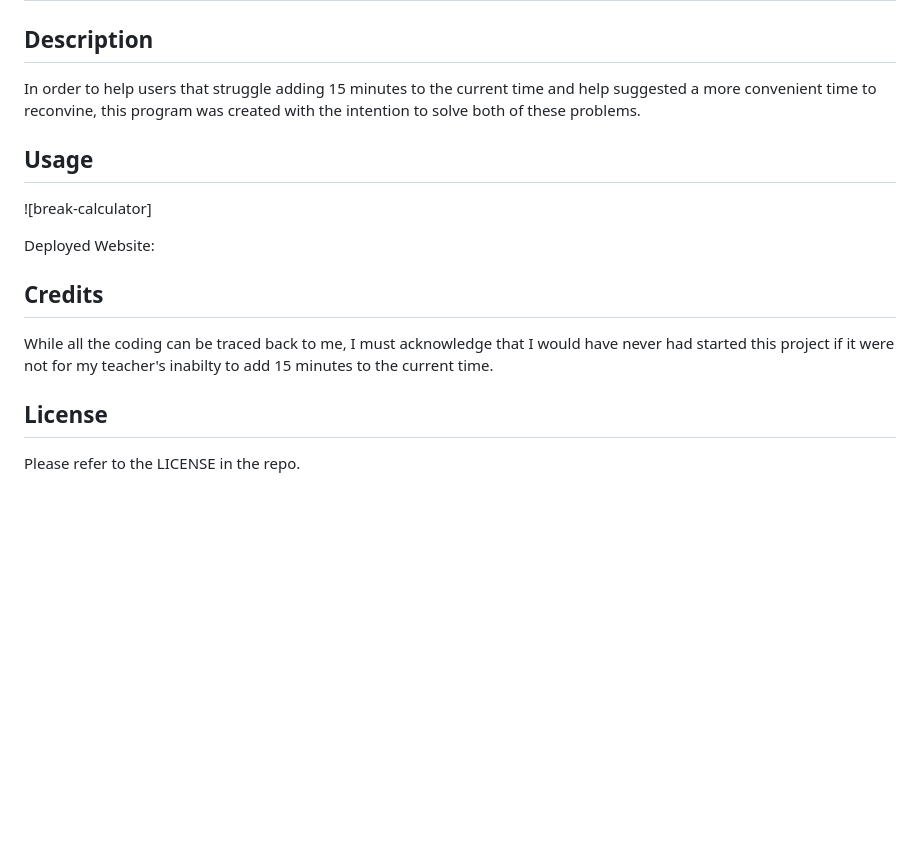
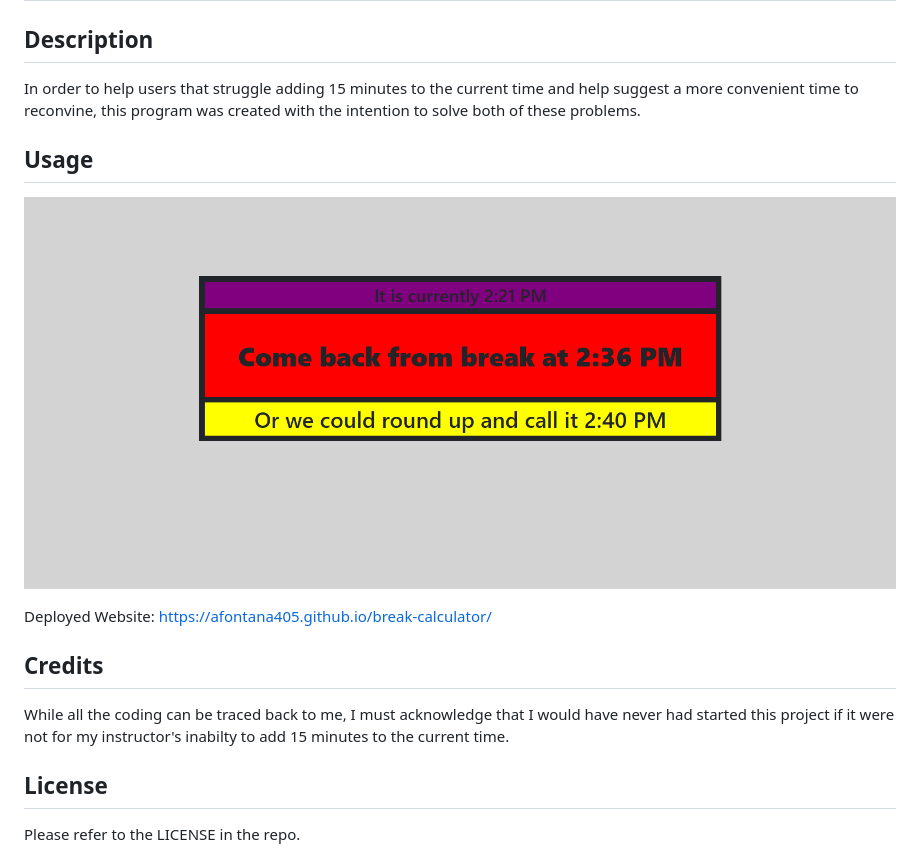
Before and after one commit to afontana405/break-calculator, a Markdown page: README.md, the part around the change. Rendered like a GitHub page; pictures changed too: assets/images/break-calculator.png (added); blank space fills up the shorter version.

Commit message:
finished readme

```diff
--- a/README.md
+++ b/README.md
@@ -2,16 +2,16 @@
 
 ## Description
 
-In order to help users that struggle adding 15 minutes to the current time and help suggested a more convenient time to reconvine, this program was created with the intention to solve both of these problems.
+In order to help users that struggle adding 15 minutes to the current time and help suggest a more convenient time to reconvine, this program was created with the intention to solve both of these problems.
 
 ## Usage
 
-![break-calculator]
+![break-calculator](./assets/images/break-calculator.png)
 
-Deployed Website:
+Deployed Website: https://afontana405.github.io/break-calculator/
 ## Credits
 
-While all the coding can be traced back to me, I must acknowledge that I would have never had started this project if it were not for my teacher's inabilty to add 15 minutes to the current time.
+While all the coding can be traced back to me, I must acknowledge that I would have never had started this project if it were not for my instructor's inabilty to add 15 minutes to the current time.
 
 ## License
 
```
